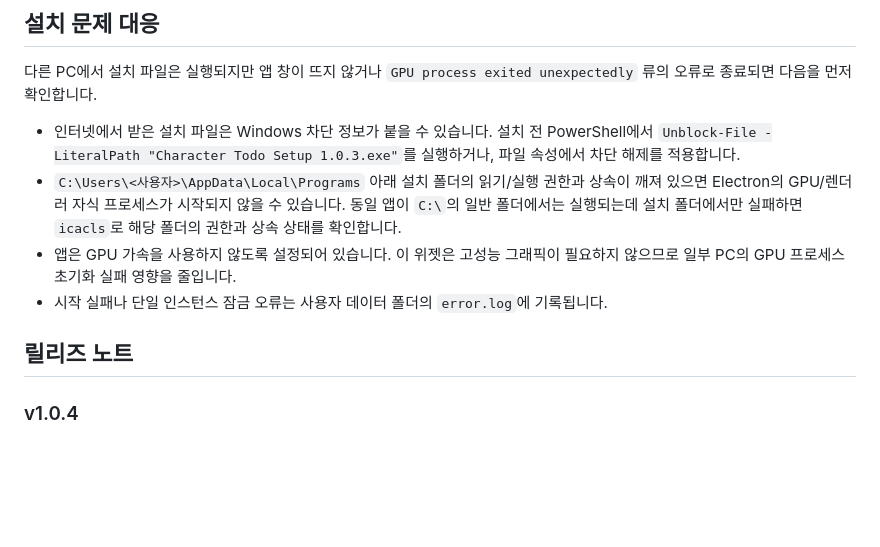
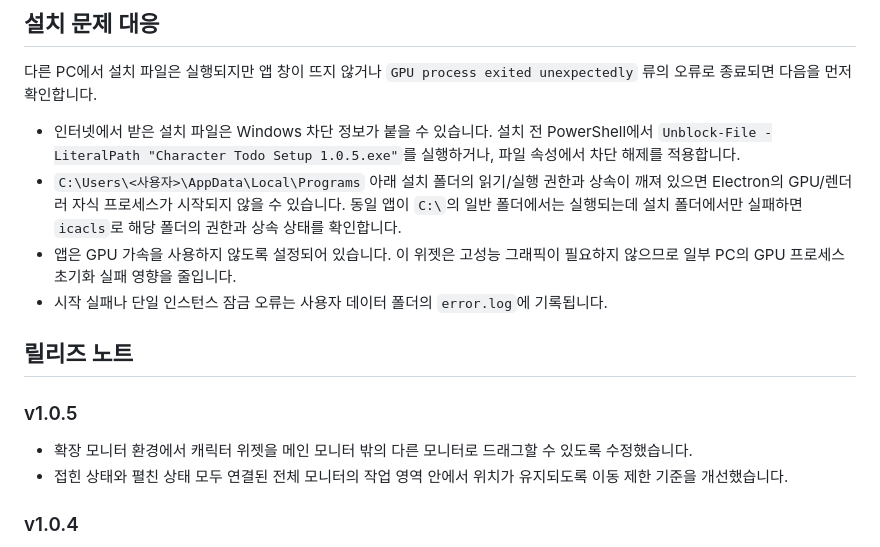
Before and after one commit to cybereun/character-todo, a Markdown page: README.md, the part around the change. GitHub-like rendering; blank space fills up the shorter version.

Commit message:
Document v1.0.5 release

```diff
--- a/README.md
+++ b/README.md
@@ -61,12 +61,17 @@ npm run lint:js
 
 다른 PC에서 설치 파일은 실행되지만 앱 창이 뜨지 않거나 `GPU process exited unexpectedly` 류의 오류로 종료되면 다음을 먼저 확인합니다.
 
-- 인터넷에서 받은 설치 파일은 Windows 차단 정보가 붙을 수 있습니다. 설치 전 PowerShell에서 `Unblock-File -LiteralPath "Character Todo Setup 1.0.3.exe"`를 실행하거나, 파일 속성에서 차단 해제를 적용합니다.
+- 인터넷에서 받은 설치 파일은 Windows 차단 정보가 붙을 수 있습니다. 설치 전 PowerShell에서 `Unblock-File -LiteralPath "Character Todo Setup 1.0.5.exe"`를 실행하거나, 파일 속성에서 차단 해제를 적용합니다.
 - `C:\Users\<사용자>\AppData\Local\Programs` 아래 설치 폴더의 읽기/실행 권한과 상속이 깨져 있으면 Electron의 GPU/렌더러 자식 프로세스가 시작되지 않을 수 있습니다. 동일 앱이 `C:\`의 일반 폴더에서는 실행되는데 설치 폴더에서만 실패하면 `icacls`로 해당 폴더의 권한과 상속 상태를 확인합니다.
 - 앱은 GPU 가속을 사용하지 않도록 설정되어 있습니다. 이 위젯은 고성능 그래픽이 필요하지 않으므로 일부 PC의 GPU 프로세스 초기화 실패 영향을 줄입니다.
 - 시작 실패나 단일 인스턴스 잠금 오류는 사용자 데이터 폴더의 `error.log`에 기록됩니다.
 
 ## 릴리즈 노트
+
+### v1.0.5
+
+- 확장 모니터 환경에서 캐릭터 위젯을 메인 모니터 밖의 다른 모니터로 드래그할 수 있도록 수정했습니다.
+- 접힌 상태와 펼친 상태 모두 연결된 전체 모니터의 작업 영역 안에서 위치가 유지되도록 이동 제한 기준을 개선했습니다.
 
 ### v1.0.4
 
```
